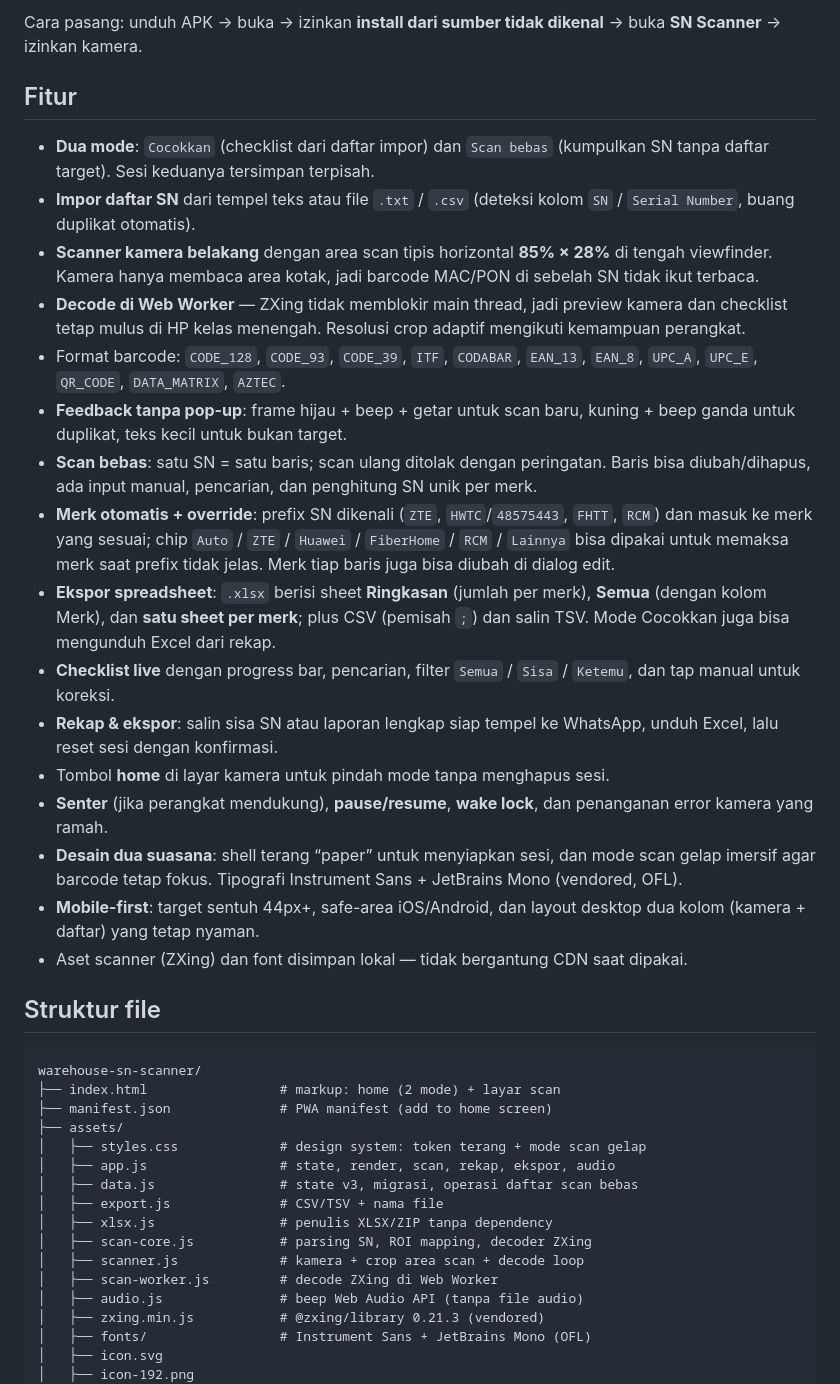
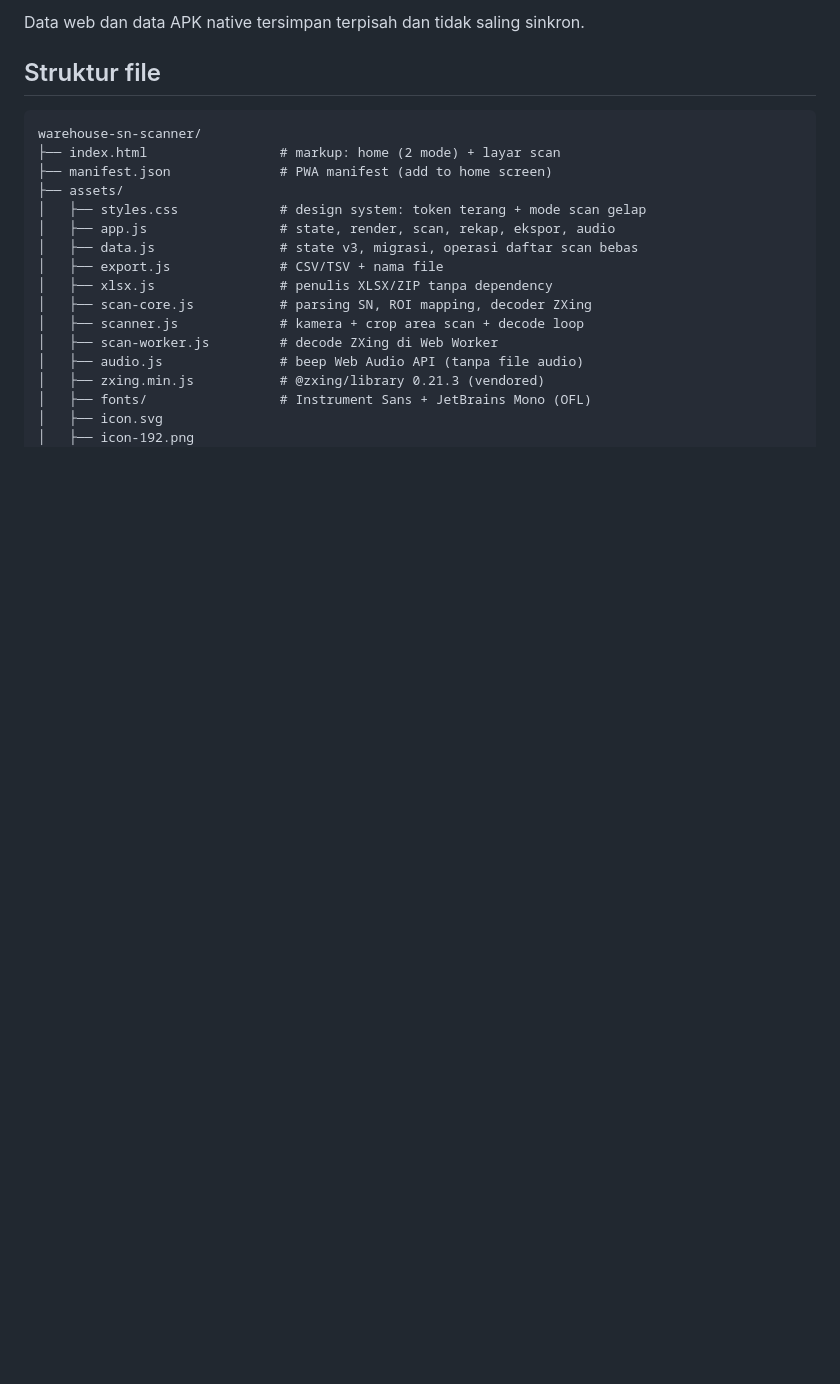
Before and after one commit to arilcihuyy/warehouse-sn-scanner, a Markdown page: README.md, the part around one of its changes. Drawn GitHub-style; blank space fills up the shorter version.

```diff
--- a/README.md
+++ b/README.md
@@ -15,24 +25,5 @@ APK native ada di halaman **[Releases](https://github.com/arilcihuyy/warehouse-s
 
-Cara pasang: unduh APK → buka → izinkan **install dari sumber tidak dikenal** → buka **SN Scanner** → izinkan kamera.
-
-## Fitur
-
-- **Dua mode**: `Cocokkan` (checklist dari daftar impor) dan `Scan bebas` (kumpulkan SN tanpa daftar target). Sesi keduanya tersimpan terpisah.
-- **Impor daftar SN** dari tempel teks atau file `.txt` / `.csv` (deteksi kolom `SN` / `Serial Number`, buang duplikat otomatis).
-- **Scanner kamera belakang** dengan area scan tipis horizontal **85% × 28%** di tengah viewfinder. Kamera hanya membaca area kotak, jadi barcode MAC/PON di sebelah SN tidak ikut terbaca.
-- **Decode di Web Worker** — ZXing tidak memblokir main thread, jadi preview kamera dan checklist tetap mulus di HP kelas menengah. Resolusi crop adaptif mengikuti kemampuan perangkat.
-- Format barcode: `CODE_128`, `CODE_93`, `CODE_39`, `ITF`, `CODABAR`, `EAN_13`, `EAN_8`, `UPC_A`, `UPC_E`, `QR_CODE`, `DATA_MATRIX`, `AZTEC`.
-- **Feedback tanpa pop-up**: frame hijau + beep + getar untuk scan baru, kuning + beep ganda untuk duplikat, teks kecil untuk bukan target.
-- **Scan bebas**: satu SN = satu baris; scan ulang ditolak dengan peringatan. Baris bisa diubah/dihapus, ada input manual, pencarian, dan penghitung SN unik per merk.
-- **Merk otomatis + override**: prefix SN dikenali (`ZTE`, `HWTC`/`48575443`, `FHTT`, `RCM`) dan masuk ke merk yang sesuai; chip `Auto` / `ZTE` / `Huawei` / `FiberHome` / `RCM` / `Lainnya` bisa dipakai untuk memaksa merk saat prefix tidak jelas. Merk tiap baris juga bisa diubah di dialog edit.
-- **Ekspor spreadsheet**: `.xlsx` berisi sheet **Ringkasan** (jumlah per merk), **Semua** (dengan kolom Merk), dan **satu sheet per merk**; plus CSV (pemisah `;`) dan salin TSV. Mode Cocokkan juga bisa mengunduh Excel dari rekap.
-- **Checklist live** dengan progress bar, pencarian, filter `Semua` / `Sisa` / `Ketemu`, dan tap manual untuk koreksi.
-- **Rekap & ekspor**: salin sisa SN atau laporan lengkap siap tempel ke WhatsApp, unduh Excel, lalu reset sesi dengan konfirmasi.
-- Tombol **home** di layar kamera untuk pindah mode tanpa menghapus sesi.
-- **Senter** (jika perangkat mendukung), **pause/resume**, **wake lock**, dan penanganan error kamera yang ramah.
-- **Desain dua suasana**: shell terang “paper” untuk menyiapkan sesi, dan mode scan gelap imersif agar barcode tetap fokus. Tipografi Instrument Sans + JetBrains Mono (vendored, OFL).
-- **Mobile-first**: target sentuh 44px+, safe-area iOS/Android, dan layout desktop dua kolom (kamera + daftar) yang tetap nyaman.
-- Aset scanner (ZXing) dan font disimpan lokal — tidak bergantung CDN saat dipakai.
+Data web dan data APK native tersimpan terpisah dan tidak saling sinkron.
 
 ## Struktur file
 
```
Also changed, not shown: other parts of README.md (+22 -12 lines), assets/icon-192.png, assets/icon-512.png, docs/preview.png, 12 other files.
